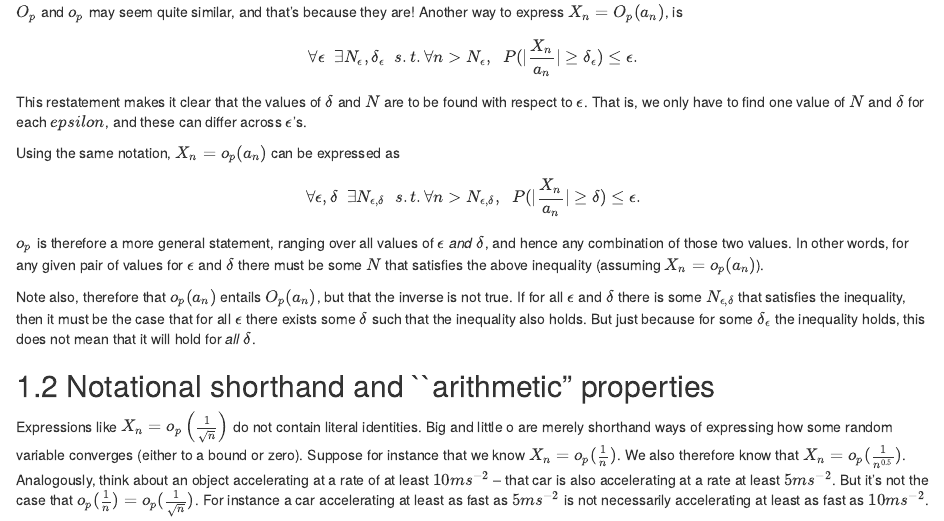
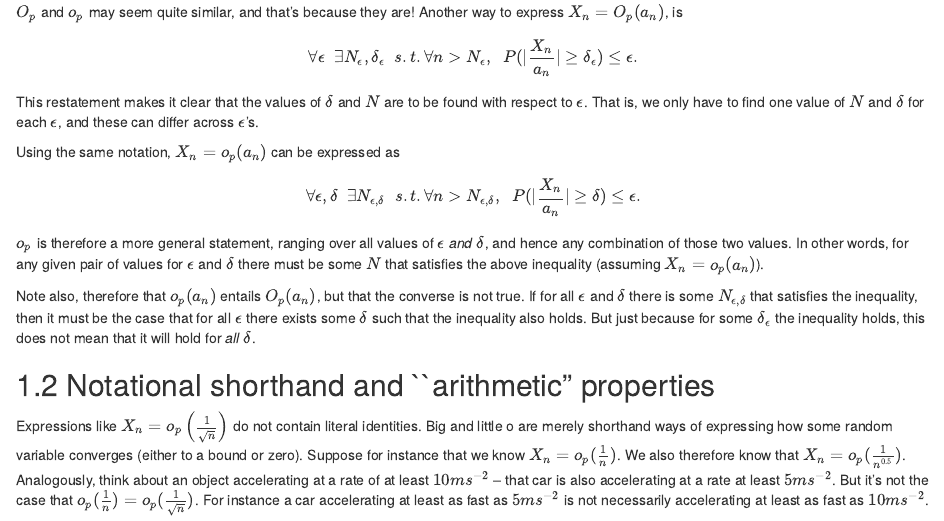
Before and after one commit to tsrobinson/10EconometricTheorems, an R Markdown document (07-op.Rmd): the page in a window 1100 px wide, from 770 px down. Rendered offline with R 4.5, knitr and Pandoc, with nearby package versions; drawn as R Markdown's standard HTML page in place of the format the file asks for; some code elsewhere in the file could not run offline.

Commit message:
Update 07-op.Rmd

```diff
--- a/07-op.Rmd
+++ b/07-op.Rmd
@@ -27,14 +27,14 @@ In other words, $X_n = o_p(a_n)$ if and only if $\frac{X_n}{a_n} \xrightarrow{p}
 $O_p$ and $o_p$ may seem quite similar, and that's because they are! Another way to express $X_n = O_p(a_n)$, is
 
 $$\forall \epsilon\;\; \exists N_\epsilon,\delta_\epsilon \;\; s.t. \forall n > N_\epsilon,\;\; P(|\frac{X_n}{a_n}| \geq \delta_\epsilon) \leq \epsilon.$$
-This restatement makes it clear that the values of $\delta$ and $N$ are to be found with respect to $\epsilon$. That is, we only have to find one value of $N$ and $\delta$ for each $epsilon$, and these can differ across $\epsilon$'s.
+This restatement makes it clear that the values of $\delta$ and $N$ are to be found with respect to $\epsilon$. That is, we only have to find one value of $N$ and $\delta$ for each $\epsilon$, and these can differ across $\epsilon$'s.
 
 Using the same notation, $X_n = o_p(a_n)$ can be expressed as
 
 $$\forall \epsilon,\delta\;\; \exists N_{\epsilon,\delta} \;\; s.t. \forall n > N_{\epsilon,\delta},\;\; P(|\frac{X_n}{a_n}| \geq \delta) \leq \epsilon.$$
 $o_p$ is therefore a more general statement, ranging over all values of $\epsilon$ *and* $\delta$, and hence any combination of those two values. In other words, for any given pair of values for $\epsilon$ and $\delta$ there must be some $N$ that satisfies the above inequality (assuming $X_n = o_p(a_n)$).
 
-Note also, therefore that $o_p(a_n)$ entails $O_p(a_n)$, but that the inverse is not true. If for all $\epsilon$ and $\delta$ there is some $N_{\epsilon,\delta}$ that satisfies the inequality, then it must be the case that for all $\epsilon$ there exists some $\delta$ such that the inequality also holds. But just because for some $\delta_\epsilon$ the inequality holds, this does not mean that it will hold for *all* $\delta$.
+Note also, therefore that $o_p(a_n)$ entails $O_p(a_n)$, but that the converse is not true. If for all $\epsilon$ and $\delta$ there is some $N_{\epsilon,\delta}$ that satisfies the inequality, then it must be the case that for all $\epsilon$ there exists some $\delta$ such that the inequality also holds. But just because for some $\delta_\epsilon$ the inequality holds, this does not mean that it will hold for *all* $\delta$.
 
 ## Notational shorthand and ``arithmetic" properties
 
```
